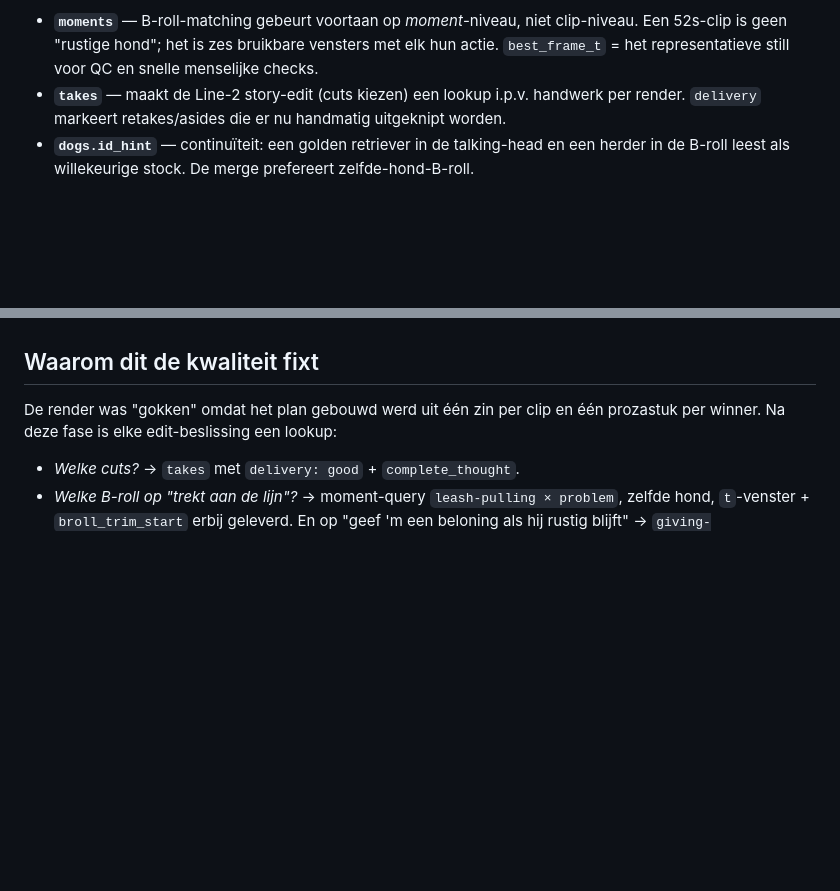
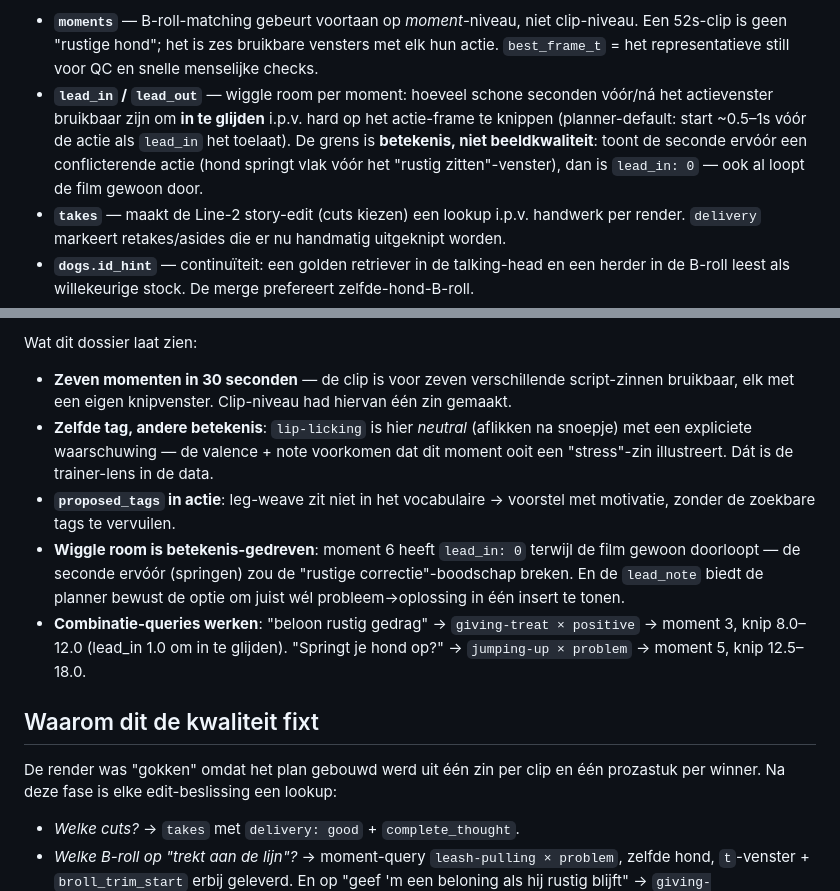
Before and after one commit to wester-stresslessdogs/sd-ad-video-factory, a Markdown page: docs/specs/2026-07-04-knowledge-schema-design.md, 2 parts joined by grey strips. Rendered like a GitHub page; blank space fills up the shorter version.

Commit message:
lead_in/lead_out (wiggle room, betekenis-gedreven) + bijlage: gold-standard voorbeeld-dossier van een 30s B-roll-clip met 7 momenten
Co-Authored-By: Claude Fable 5 <noreply@anthropic.com>

```diff
--- a/docs/specs/2026-07-04-knowledge-schema-design.md
+++ b/docs/specs/2026-07-04-knowledge-schema-design.md
@@ -226,6 +226,12 @@ Toelichting op de niet-vanzelfsprekende velden:
 - **`moments`** — B-roll-matching gebeurt voortaan op *moment*-niveau, niet clip-niveau.
   Een 52s-clip is geen "rustige hond"; het is zes bruikbare vensters met elk hun actie.
   `best_frame_t` = het representatieve still voor QC en snelle menselijke checks.
+- **`lead_in` / `lead_out`** — wiggle room per moment: hoeveel schone seconden vóór/ná
+  het actievenster bruikbaar zijn om **in te glijden** i.p.v. hard op het actie-frame te
+  knippen (planner-default: start ~0.5–1s vóór de actie als `lead_in` het toelaat).
+  De grens is **betekenis, niet beeldkwaliteit**: toont de seconde ervóór een
+  conflicterende actie (hond springt vlak vóór het "rustig zitten"-venster), dan is
+  `lead_in: 0` — ook al loopt de film gewoon door.
 - **`takes`** — maakt de Line-2 story-edit (cuts kiezen) een lookup i.p.v. handwerk per
   render. `delivery` markeert retakes/asides die er nu handmatig uitgeknipt worden.
 - **`dogs.id_hint`** — continuïteit: een golden retriever in de talking-head en een
@@ -331,3 +416,19 @@ willekeurig vanaf 0.0 geknipt — dat is het verschil tussen gokken en weten.
+Wat dit dossier laat zien:
+- **Zeven momenten in 30 seconden** — de clip is voor zeven verschillende script-zinnen
+  bruikbaar, elk met een eigen knipvenster. Clip-niveau had hiervan één zin gemaakt.
+- **Zelfde tag, andere betekenis**: `lip-licking` is hier *neutral* (aflikken na snoepje)
+  met een expliciete waarschuwing — de valence + note voorkomen dat dit moment ooit een
+  "stress"-zin illustreert. Dát is de trainer-lens in de data.
+- **`proposed_tags` in actie**: leg-weave zit niet in het vocabulaire → voorstel met
+  motivatie, zonder de zoekbare tags te vervuilen.
+- **Wiggle room is betekenis-gedreven**: moment 6 heeft `lead_in: 0` terwijl de film
+  gewoon doorloopt — de seconde ervóór (springen) zou de "rustige correctie"-boodschap
+  breken. En de `lead_note` biedt de planner bewust de optie om juist wél
+  probleem→oplossing in één insert te tonen.
+- **Combinatie-queries werken**: "beloon rustig gedrag" → `giving-treat × positive` →
+  moment 3, knip 8.0–12.0 (lead_in 1.0 om in te glijden). "Springt je hond op?" →
+  `jumping-up × problem` → moment 5, knip 12.5–18.0.
+
 ## Waarom dit de kwaliteit fixt
 
 De render was "gokken" omdat het plan gebouwd werd uit één zin per clip en één
```
Also changed, not shown: other parts of docs/specs/2026-07-04-knowledge-schema-design.md (+79 -0 lines).
